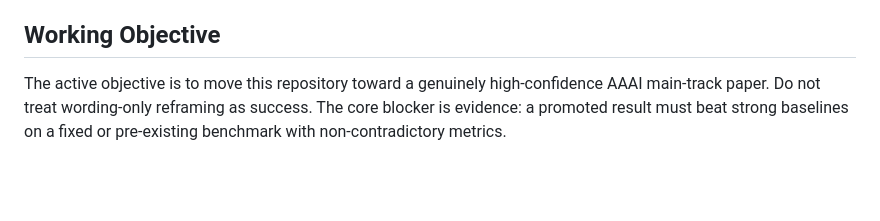
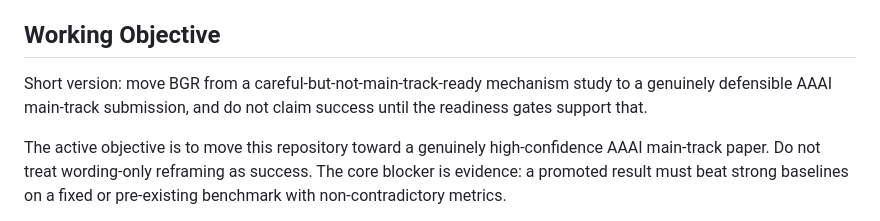
Before and after one commit to J0YY/bgr, a Markdown page: AGENTS.md, the part around one of its changes. Rendered like a GitHub page; blank space fills up the shorter version.

Commit message:
Refresh agent handoff goal

```diff
--- a/AGENTS.md
+++ b/AGENTS.md
@@ -18,6 +18,10 @@ claims, or committing results.
 
 ## Working Objective
 
+Short version: move BGR from a careful-but-not-main-track-ready mechanism study
+to a genuinely defensible AAAI main-track submission, and do not claim success
+until the readiness gates support that.
+
 The active objective is to move this repository toward a genuinely high-confidence AAAI main-track paper. Do not treat wording-only reframing as success. The core blocker is evidence: a promoted result must beat strong baselines on a fixed or pre-existing benchmark with non-contradictory metrics.
 
 Current target: iterate, queue experiments, and reframe the paper until the work is plausibly 90%+ likely to clear the AAAI main-track bar. Current status is below that bar: the strongest positive evidence is still the controlled grid-margin mechanism result, while standard-environment and learned-policy probes remain negative or non-promotable.
```
Also changed, not shown: other parts of AGENTS.md (+2 -2 lines).
